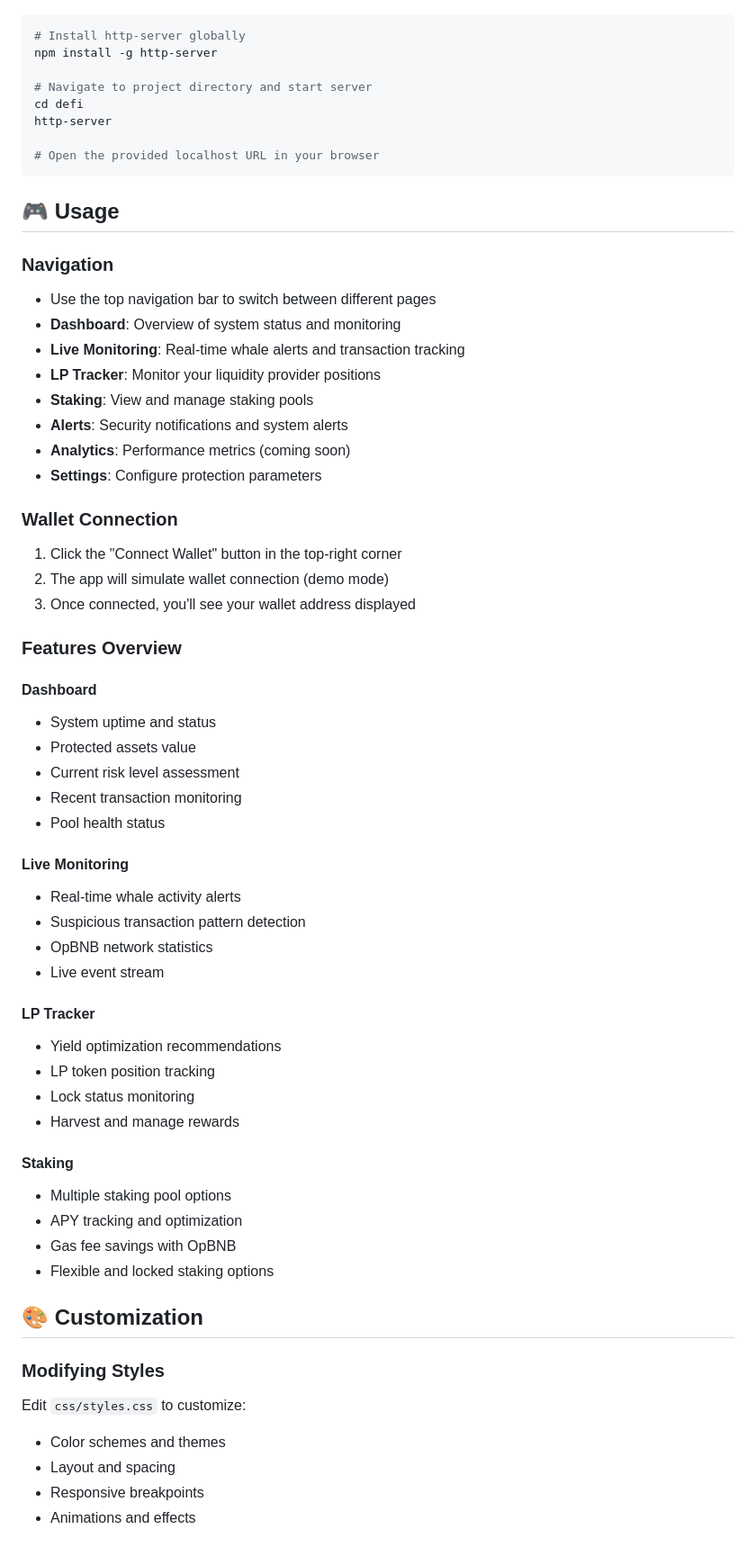
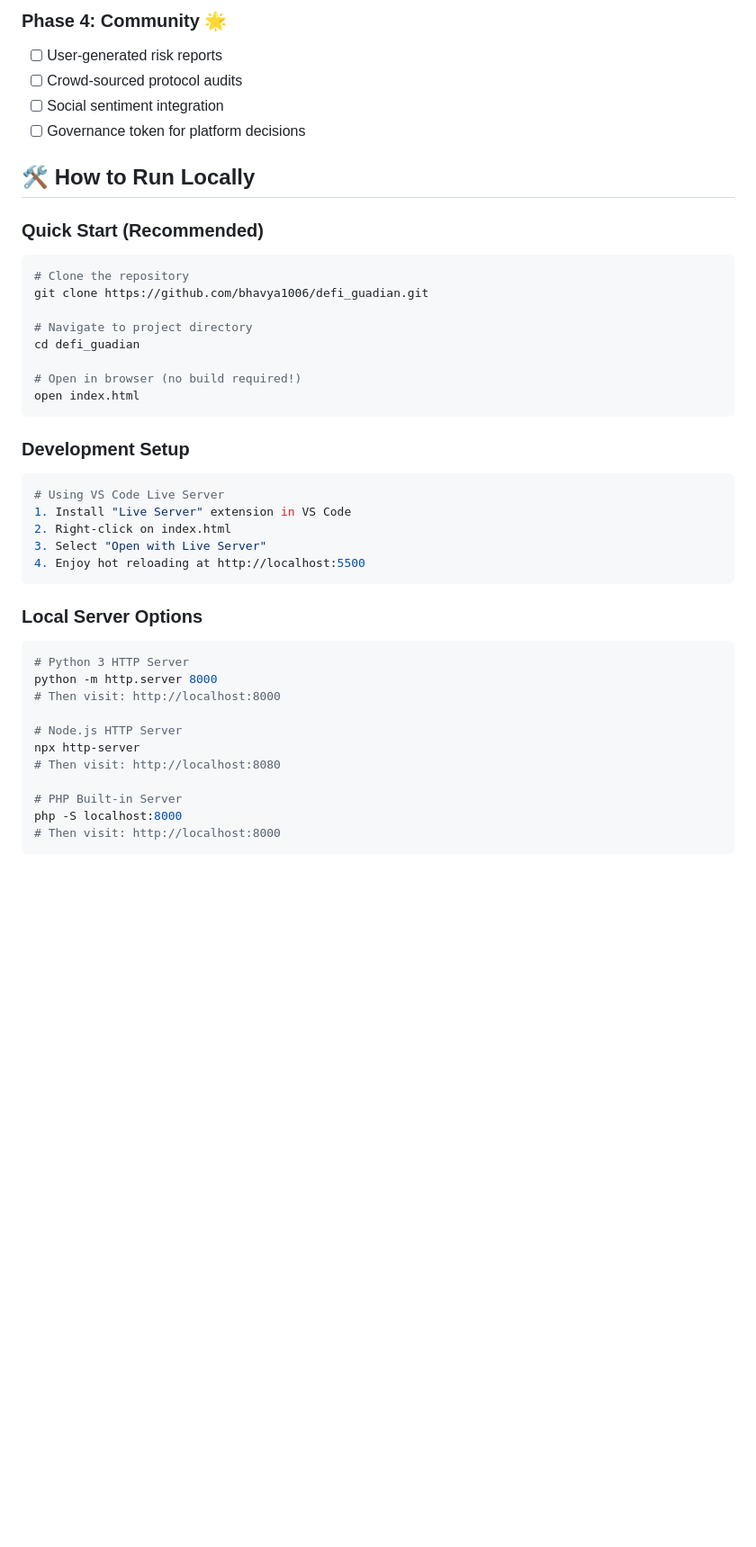
Before and after one commit to bhavya1006/defi_guadian, a Markdown page: README.md, the part around one of its changes. Shown at 90% size. Rendered like a GitHub page; blank space fills up the shorter version.

````diff
--- a/README.md
+++ b/README.md
@@ -51,64 +130,44 @@ python -m http.server 8000
+### **Phase 4: Community** 🌟
+- [ ] User-generated risk reports
+- [ ] Crowd-sourced protocol audits
+- [ ] Social sentiment integration
+- [ ] Governance token for platform decisions
+
+## 🛠️ How to Run Locally
+
+### **Quick Start (Recommended)**
 ```bash
-# Install http-server globally
-npm install -g http-server
+# Clone the repository
+git clone https://github.com/bhavya1006/defi_guadian.git
 
-# Navigate to project directory and start server
-cd defi
-http-server
+# Navigate to project directory
+cd defi_guadian
 
-# Open the provided localhost URL in your browser
+# Open in browser (no build required!)
+open index.html
 ```
 
-## 🎮 Usage
+### **Development Setup**
+```bash
+# Using VS Code Live Server
+1. Install "Live Server" extension in VS Code
+2. Right-click on index.html
+3. Select "Open with Live Server"
+4. Enjoy hot reloading at http://localhost:5500
+```
 
-### Navigation
-- Use the top navigation bar to switch between different pages
-- **Dashboard**: Overview of system status and monitoring
-- **Live Monitoring**: Real-time whale alerts and transaction tracking
-- **LP Tracker**: Monitor your liquidity provider positions
-- **Staking**: View and manage staking pools
-- **Alerts**: Security notifications and system alerts
-- **Analytics**: Performance metrics (coming soon)
-- **Settings**: Configure protection parameters
+### **Local Server Options**
+```bash
+# Python 3 HTTP Server
+python -m http.server 8000
+# Then visit: http://localhost:8000
 
-### Wallet Connection
-1. Click the "Connect Wallet" button in the top-right corner
-2. The app will simulate wallet connection (demo mode)
-3. Once connected, you'll see your wallet address displayed
+# Node.js HTTP Server
+npx http-server
+# Then visit: http://localhost:8080
 
-### Features Overview
+# PHP Built-in Server
+php -S localhost:8000
+# Then visit: http://localhost:8000
+```
 
-#### Dashboard
-- System uptime and status
-- Protected assets value
-- Current risk level assessment
-- Recent transaction monitoring
-- Pool health status
-
-#### Live Monitoring
-- Real-time whale activity alerts
-- Suspicious transaction pattern detection
-- OpBNB network statistics
-- Live event stream
-
-#### LP Tracker
-- Yield optimization recommendations
-- LP token position tracking
-- Lock status monitoring
-- Harvest and manage rewards
-
-#### Staking
-- Multiple staking pool options
-- APY tracking and optimization
-- Gas fee savings with OpBNB
-- Flexible and locked staking options
-
-## 🎨 Customization
-
-### Modifying Styles
-Edit `css/styles.css` to customize:
-- Color schemes and themes
-- Layout and spacing
-- Responsive breakpoints
-- Animations and effects
-
````
Also changed, not shown: other parts of README.md (+141 -138 lines), DEPLOYMENT.md (deleted, +0 -41 lines).
